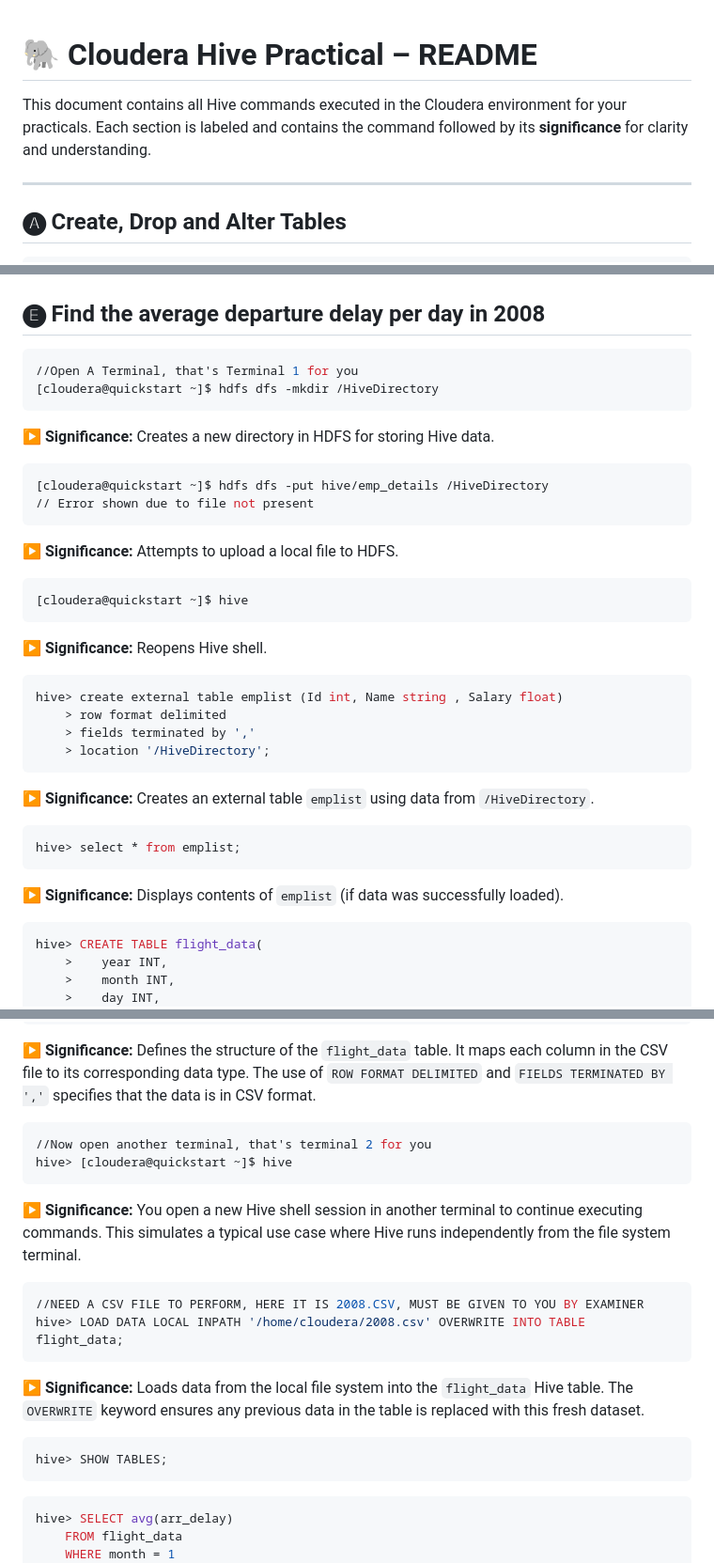
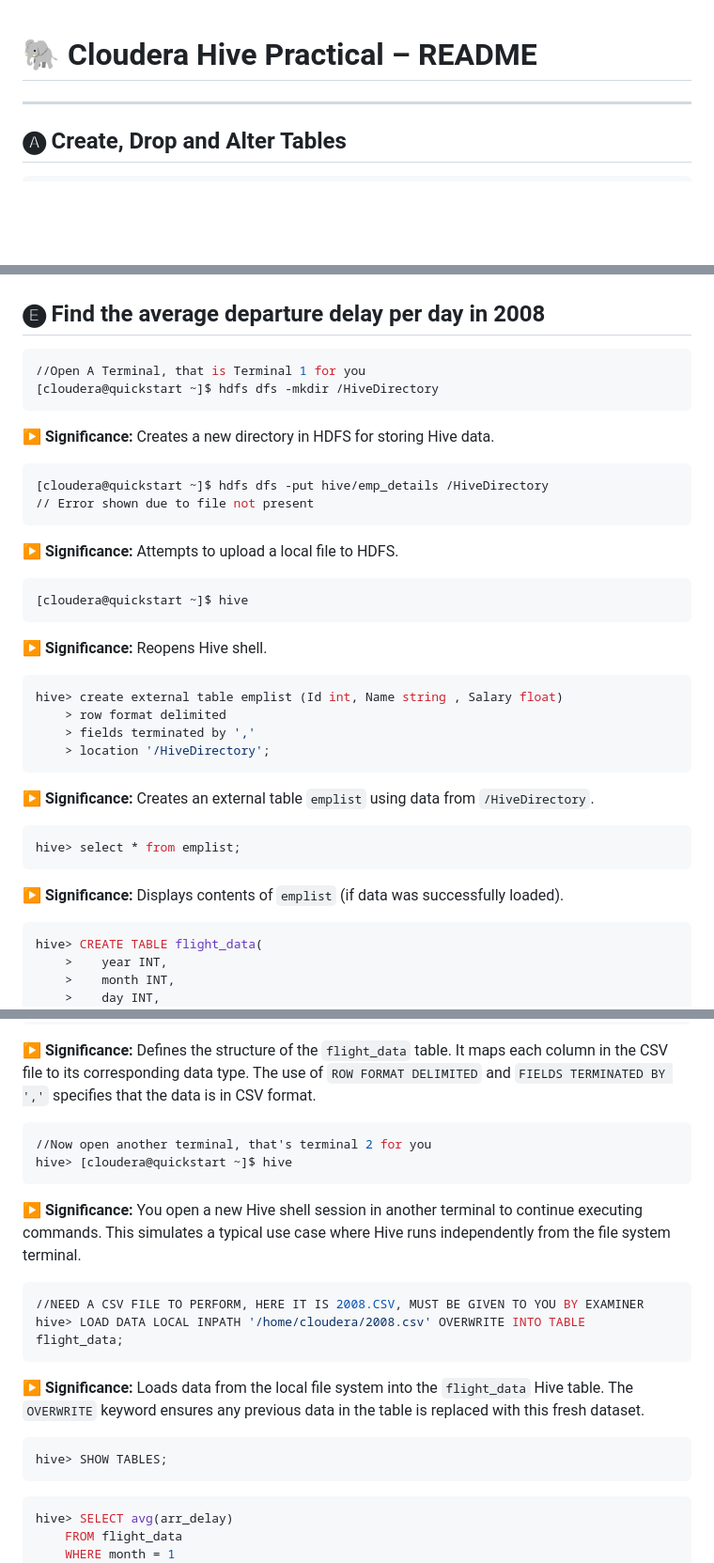
Before and after one commit to ryuk27/crap, a Markdown page: DSBDA Labs/A-Hadoop-Cloudera/README.md, 3 parts joined by grey strips. Shown: that part at 94% size. Rendered like a GitHub page; blank space fills up the shorter version.

````diff
--- a/DSBDA Labs/A-Hadoop-Cloudera/README.md
+++ b/DSBDA Labs/A-Hadoop-Cloudera/README.md
@@ -1,7 +1,5 @@
 
 # 🐘 Cloudera Hive Practical – README
-
-This document contains all Hive commands executed in the Cloudera environment for your practicals. Each section is labeled and contains the command followed by its **significance** for clarity and understanding.
 
 ---
 
@@ -185,7 +183,7 @@ hive> select * from hive_ext;
 ## 🅔 Find the average departure delay per day in 2008
 
 ```bash
-//Open A Terminal, that's Terminal 1 for you
+//Open A Terminal, that is Terminal 1 for you
 [cloudera@quickstart ~]$ hdfs dfs -mkdir /HiveDirectory
 ```
 **▶️ Significance:** Creates a new directory in HDFS for storing Hive data.
@@ -201,7 +199,7 @@ hive> select * from hive_ext;
 ```
 **▶️ Significance:** Reopens Hive shell.
 
-```sql
+```bash
 hive> create external table emplist (Id int, Name string , Salary float)
     > row format delimited
     > fields terminated by ','
@@ -209,12 +207,12 @@ hive> create external table emplist (Id int, Name string , Salary float)
 ```
 **▶️ Significance:** Creates an external table `emplist` using data from `/HiveDirectory`.
 
-```sql
+```bash
 hive> select * from emplist;
 ```
 **▶️ Significance:** Displays contents of `emplist` (if data was successfully loaded).
 
-```sql
+```bash
 hive> CREATE TABLE flight_data(
     >    year INT,
     >    month INT,
@@ -250,20 +248,20 @@ hive> CREATE TABLE flight_data(
     > FIELDS TERMINATED BY ',';
 ```
 **▶️ Significance:** Defines the structure of the `flight_data` table. It maps each column in the CSV file to its corresponding data type. The use of `ROW FORMAT DELIMITED` and `FIELDS TERMINATED BY ','` specifies that the data is in CSV format.
-```sql
+```bash
 //Now open another terminal, that's terminal 2 for you
 hive> [cloudera@quickstart ~]$ hive
 ```
 **▶️ Significance:** You open a new Hive shell session in another terminal to continue executing commands. This simulates a typical use case where Hive runs independently from the file system terminal.
-```sql
+```bash
 //NEED A CSV FILE TO PERFORM, HERE IT IS 2008.CSV, MUST BE GIVEN TO YOU BY EXAMINER
 hive> LOAD DATA LOCAL INPATH '/home/cloudera/2008.csv' OVERWRITE INTO TABLE flight_data;
 ```
 **▶️ Significance:** Loads data from the local file system into the `flight_data` Hive table. The `OVERWRITE` keyword ensures any previous data in the table is replaced with this fresh dataset.
-```sql
+```bash
 hive> SHOW TABLES;
 ```
-```sql
+```bash
 hive> SELECT avg(arr_delay)
     FROM flight_data
     WHERE month = 1
````
